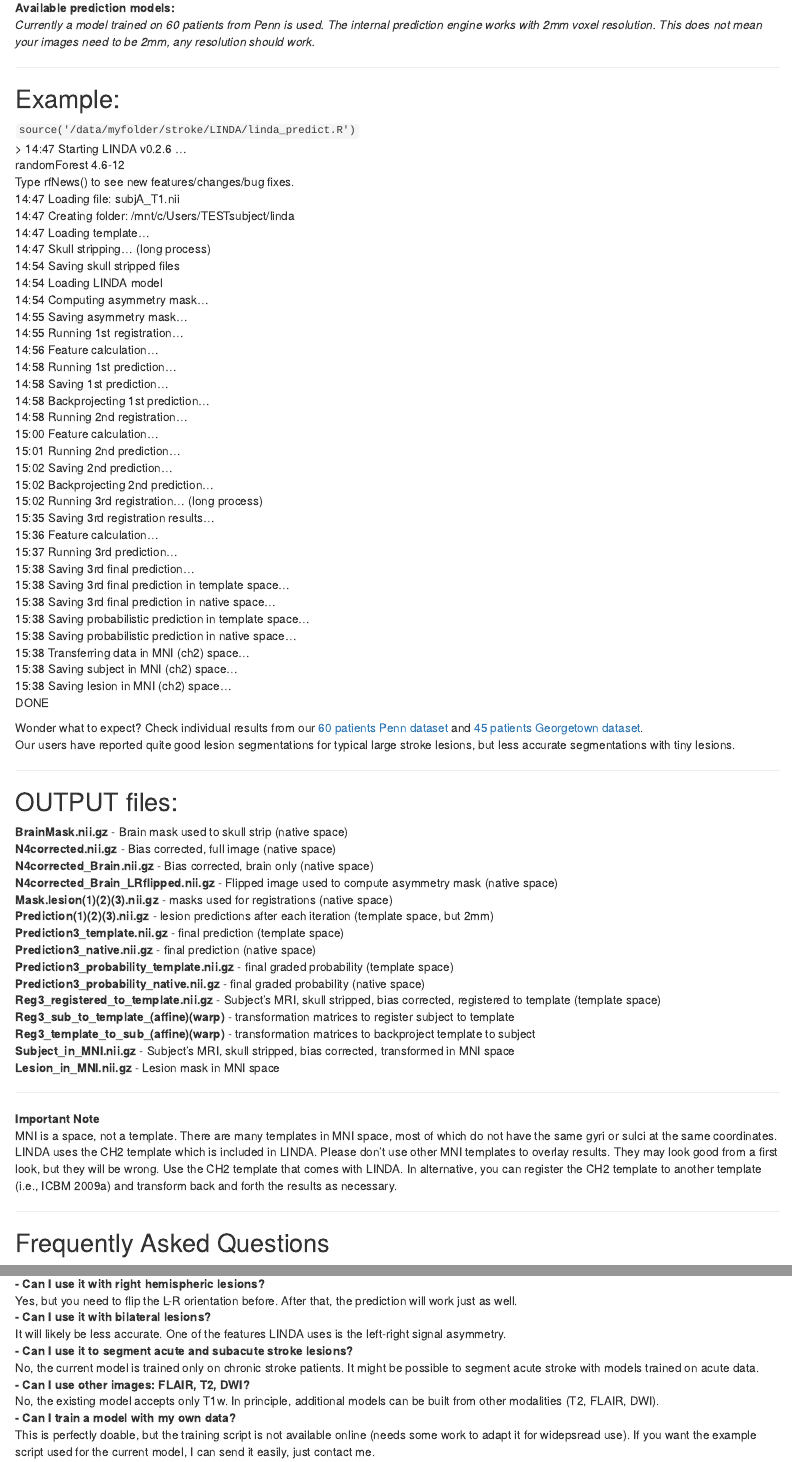
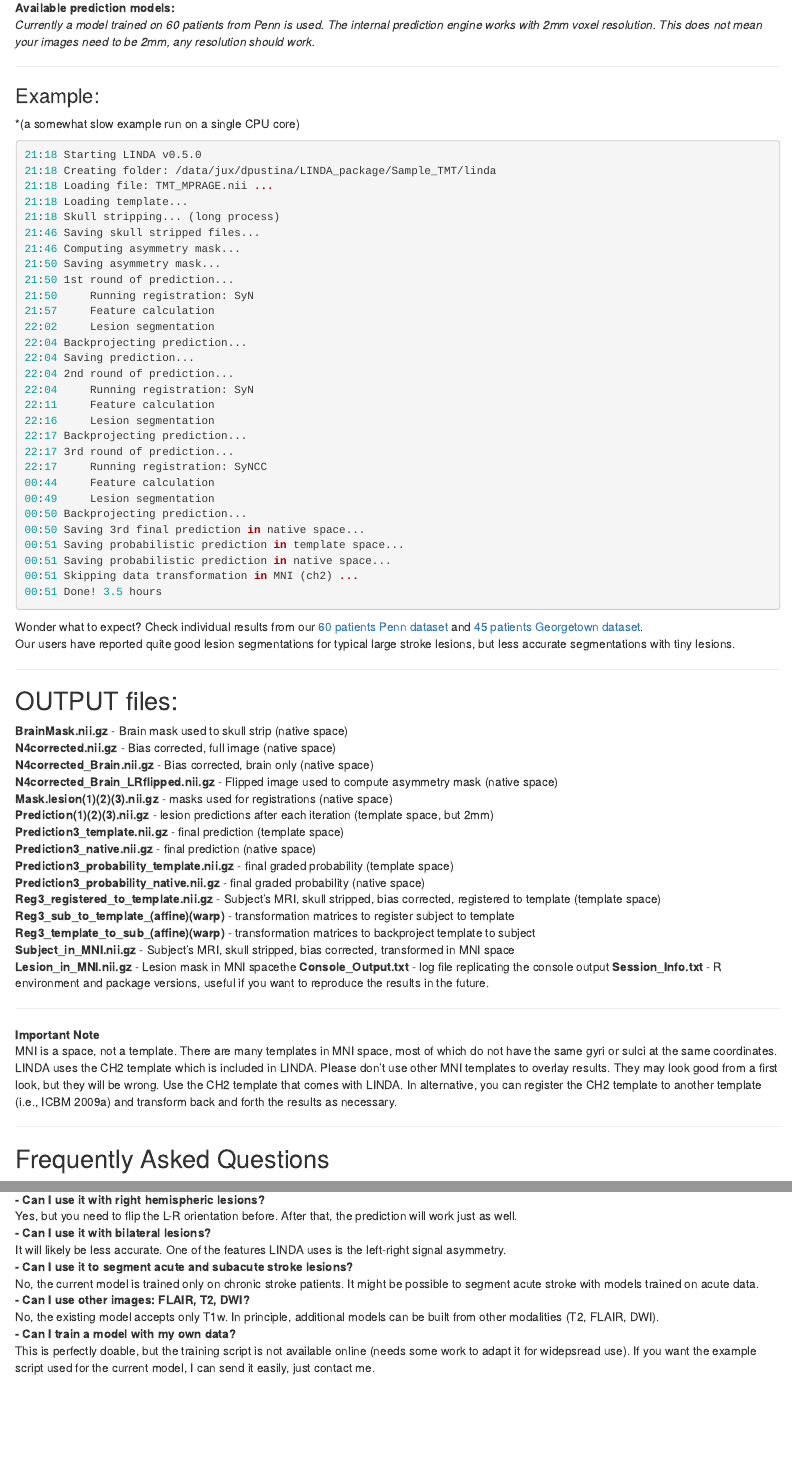
Before and after one commit to dorianps/LINDA, an R Markdown document (README.Rmd): the page in a window 1100 px wide, from 1030 px down before the commit and from 950 px down after it, so that both start at the same text, and a second part further down, joined at a grey line. Rendered offline with R 4.5, knitr and Pandoc, with nearby package versions; badge pictures from the web are left out.

Commit message:
Update README.Rmd

````diff
--- a/README.Rmd
+++ b/README.Rmd
@@ -93,43 +89,39 @@
 
 -----
 
-## Example:
-
-`source('/data/myfolder/stroke/LINDA/linda_predict.R')`
-\> 14:47 Starting LINDA v0.2.6 …
-randomForest 4.6-12
-Type rfNews() to see new features/changes/bug fixes.
-14:47 Loading file: subjA\_T1.nii
-14:47 Creating folder: /mnt/c/Users/TESTsubject/linda
-14:47 Loading template…
-14:47 Skull stripping… (long process)
-14:54 Saving skull stripped files
-14:54 Loading LINDA model
-14:54 Computing asymmetry mask…
-14:55 Saving asymmetry mask…
-14:55 Running 1st registration…
-14:56 Feature calculation…
-14:58 Running 1st prediction…
-14:58 Saving 1st prediction…
-14:58 Backprojecting 1st prediction…
-14:58 Running 2nd registration…
-15:00 Feature calculation…
-15:01 Running 2nd prediction…
-15:02 Saving 2nd prediction…
-15:02 Backprojecting 2nd prediction…
-15:02 Running 3rd registration… (long process)
-15:35 Saving 3rd registration results…
-15:36 Feature calculation…
-15:37 Running 3rd prediction…
-15:38 Saving 3rd final prediction…
-15:38 Saving 3rd final prediction in template space…
-15:38 Saving 3rd final prediction in native space…
-15:38 Saving probabilistic prediction in template space…
-15:38 Saving probabilistic prediction in native space…
-15:38 Transferring data in MNI (ch2) space…
-15:38 Saving subject in MNI (ch2) space…
-15:38 Saving lesion in MNI (ch2) space…
-DONE
+### Example:
+*(a somewhat slow example run on a single CPU core)
+``` r
+21:18 Starting LINDA v0.5.0
+21:18 Creating folder: /data/jux/dpustina/LINDA_package/Sample_TMT/linda
+21:18 Loading file: TMT_MPRAGE.nii ...
+21:18 Loading template...
+21:18 Skull stripping... (long process)
+21:46 Saving skull stripped files...
+21:46 Computing asymmetry mask...
+21:50 Saving asymmetry mask...
+21:50 1st round of prediction...
+21:50     Running registration: SyN
+21:57     Feature calculation
+22:02     Lesion segmentation
+22:04 Backprojecting prediction...
+22:04 Saving prediction...
+22:04 2nd round of prediction...
+22:04     Running registration: SyN
+22:11     Feature calculation
+22:16     Lesion segmentation
+22:17 Backprojecting prediction...
+22:17 3rd round of prediction...
+22:17     Running registration: SyNCC
+00:44     Feature calculation
+00:49     Lesion segmentation
+00:50 Backprojecting prediction...
+00:50 Saving 3rd final prediction in native space...
+00:51 Saving probabilistic prediction in template space...
+00:51 Saving probabilistic prediction in native space...
+00:51 Skipping data transformation in MNI (ch2) ...
+00:51 Done! 3.5 hours
+```
 
 Wonder what to expect? Check individual results from our [60 patients
 Penn
@@ -167,7 +159,9 @@
 backproject template to subject
 **Subject\_in\_MNI.nii.gz** - Subject’s MRI, skull stripped, bias
 corrected, transformed in MNI space
-**Lesion\_in\_MNI.nii.gz** - Lesion mask in MNI space
+**Lesion\_in\_MNI.nii.gz** - Lesion mask in MNI spacethe
+**Console_Output.txt** - log file replicating the console output
+**Session_Info.txt** - R environment and package versions, useful if you want to reproduce the results in the future.
 
 -----
 
````
Also changed, not shown: README.Rmd (21 more changed lines).
